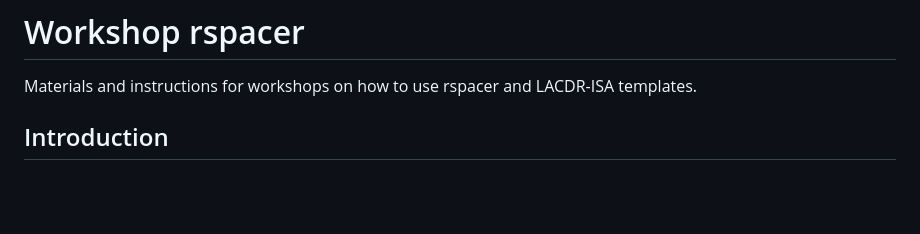
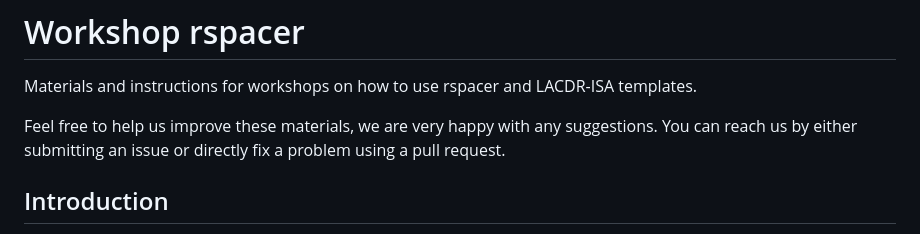
Before and after one commit to LACDR/rspacer-workshop, a Markdown page: README.md, the part around the change. Drawn GitHub-style; blank space fills up the shorter version.

Commit message:
Update README.md
Added a note inviting suggestions for improving materials.

```diff
--- a/README.md
+++ b/README.md
@@ -1,6 +1,8 @@
 # Workshop rspacer
 
 Materials and instructions for workshops on how to use rspacer and LACDR-ISA templates.
+
+Feel free to help us improve these materials, we are very happy with any suggestions. You can reach us by either submitting an issue or directly fix a problem using a pull request.
 
 ## Introduction
 
```
